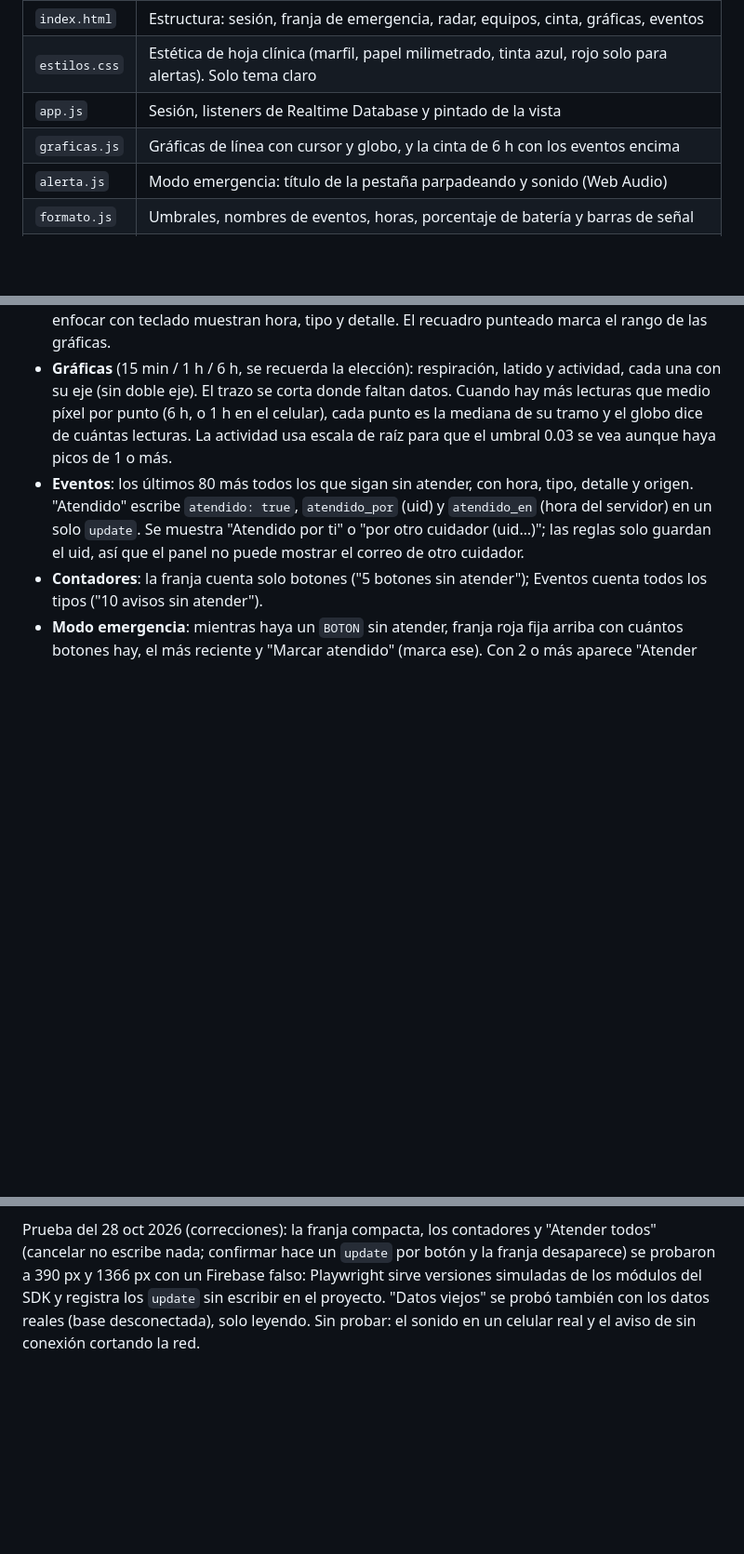
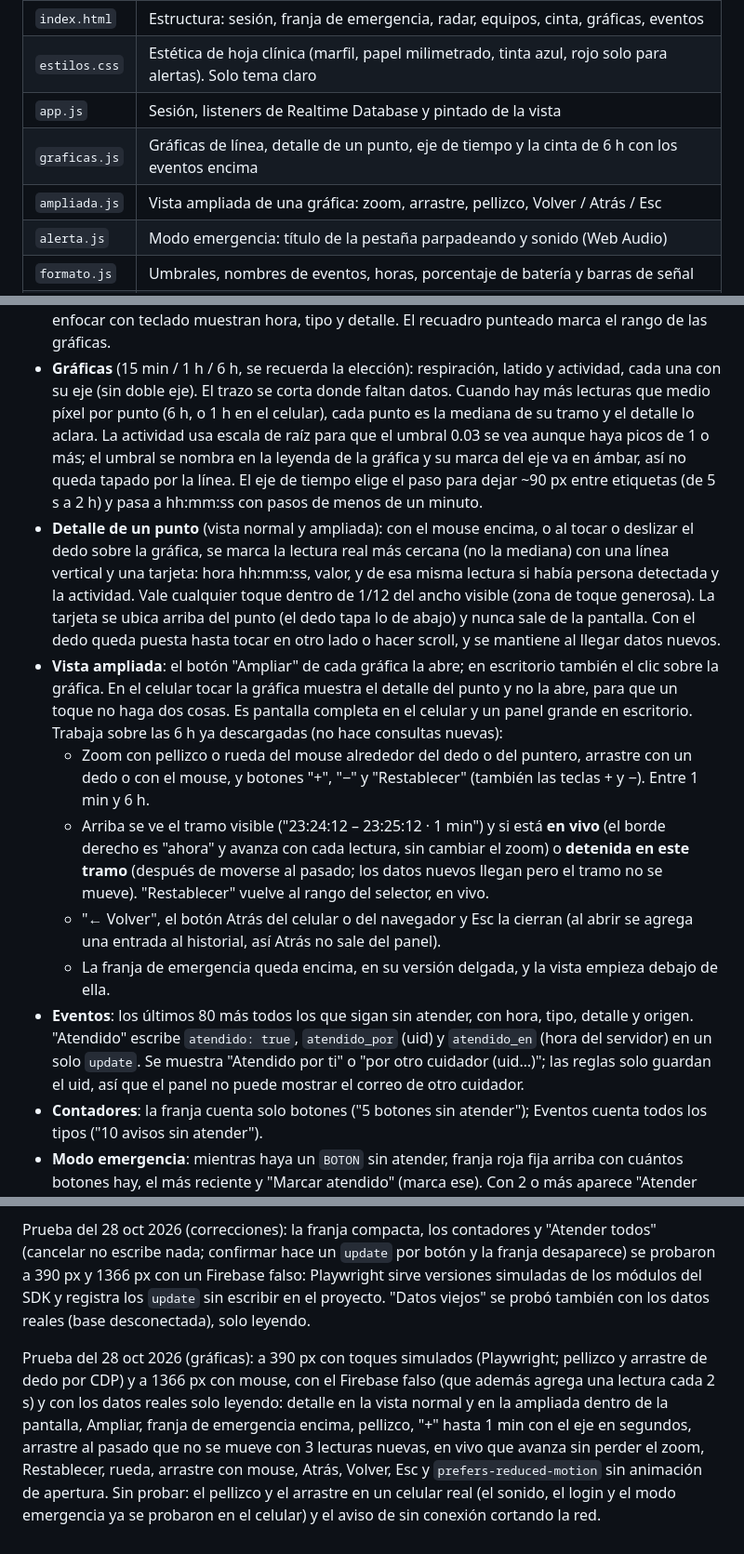
Before and after one commit to Audias22/proyecto-telecom-radar, a Markdown page: docs/panel.md, 3 parts joined by grey strips. Shown at 93% size. Drawn GitHub-style; blank space fills up the shorter version.

Commit message:
Documenta la vista ampliada y el detalle de las gráficas

```diff
--- a/docs/panel.md
+++ b/docs/panel.md
@@ -9,7 +9,8 @@ gstatic. Las gráficas son SVG propio (sin librerías). Está pensado primero pa
 | `index.html` | Estructura: sesión, franja de emergencia, radar, equipos, cinta, gráficas, eventos |
 | `estilos.css` | Estética de hoja clínica (marfil, papel milimetrado, tinta azul, rojo solo para alertas). Solo tema claro |
 | `app.js` | Sesión, listeners de Realtime Database y pintado de la vista |
-| `graficas.js` | Gráficas de línea con cursor y globo, y la cinta de 6 h con los eventos encima |
+| `graficas.js` | Gráficas de línea, detalle de un punto, eje de tiempo y la cinta de 6 h con los eventos encima |
+| `ampliada.js` | Vista ampliada de una gráfica: zoom, arrastre, pellizco, Volver / Atrás / Esc |
 | `alerta.js` | Modo emergencia: título de la pestaña parpadeando y sonido (Web Audio) |
 | `formato.js` | Umbrales, nombres de eventos, horas, porcentaje de batería y barras de señal |
 | `config.js` | Configuración web de Firebase y `BASE_ID`. **No se sube a git**; se copia de `config.ejemplo.js` |
@@ -49,8 +50,32 @@ gstatic. Las gráficas son SVG propio (sin librerías). Está pensado primero pa
 - **Gráficas** (15 min / 1 h / 6 h, se recuerda la elección): respiración, latido y actividad, cada
   una con su eje (sin doble eje). El trazo se corta donde faltan datos. Cuando hay más lecturas
   que medio píxel por punto (6 h, o 1 h en el celular), cada punto es la mediana de su tramo y el
-  globo dice de cuántas lecturas. La actividad usa escala de raíz para que el umbral 0.03 se vea
-  aunque haya picos de 1 o más.
+  detalle lo aclara. La actividad usa escala de raíz para que el umbral 0.03 se vea aunque haya
+  picos de 1 o más; el umbral se nombra en la leyenda de la gráfica y su marca del eje va en
+  ámbar, así no queda tapado por la línea. El eje de tiempo elige el paso para dejar ~90 px entre
+  etiquetas (de 5 s a 2 h) y pasa a hh:mm:ss con pasos de menos de un minuto.
+- **Detalle de un punto** (vista normal y ampliada): con el mouse encima, o al tocar o deslizar el
+  dedo sobre la gráfica, se marca la lectura real más cercana (no la mediana) con una línea
+  vertical y una tarjeta: hora hh:mm:ss, valor, y de esa misma lectura si había persona detectada
+  y la actividad. Vale cualquier toque dentro de 1/12 del ancho visible (zona de toque
+  generosa). La tarjeta se ubica arriba del punto (el dedo tapa lo de abajo) y nunca sale de la
+  pantalla. Con el dedo queda puesta hasta tocar en otro lado o hacer scroll, y se mantiene al
+  llegar datos nuevos.
+- **Vista ampliada**: el botón "Ampliar" de cada gráfica la abre; en escritorio también el clic
+  sobre la gráfica. En el celular tocar la gráfica muestra el detalle del punto y no la abre, para
+  que un toque no haga dos cosas. Es pantalla completa en el celular y un panel grande en
+  escritorio. Trabaja sobre las 6 h ya descargadas (no hace consultas nuevas):
+  - Zoom con pellizco o rueda del mouse alrededor del dedo o del puntero, arrastre con un dedo o
+    con el mouse, y botones "+", "−" y "Restablecer" (también las teclas + y −). Entre 1 min y
+    6 h.
+  - Arriba se ve el tramo visible ("23:24:12 – 23:25:12 · 1 min") y si está **en vivo** (el
+    borde derecho es "ahora" y avanza con cada lectura, sin cambiar el zoom) o **detenida en
+    este tramo** (después de moverse al pasado; los datos nuevos llegan pero el tramo no se
+    mueve). "Restablecer" vuelve al rango del selector, en vivo.
+  - "← Volver", el botón Atrás del celular o del navegador y Esc la cierran (al abrir se agrega
+    una entrada al historial, así Atrás no sale del panel).
+  - La franja de emergencia queda encima, en su versión delgada, y la vista empieza debajo de
+    ella.
 - **Eventos**: los últimos 80 más todos los que sigan sin atender, con hora, tipo, detalle y
   origen. "Atendido" escribe `atendido: true`, `atendido_por` (uid) y `atendido_en` (hora del
   servidor) en un solo `update`. Se muestra "Atendido por ti" o "por otro cuidador (uid…)"; las
@@ -118,5 +143,14 @@ Prueba del 28 oct 2026 (correcciones): la franja compacta, los contadores y "Ate
 (cancelar no escribe nada; confirmar hace un `update` por botón y la franja desaparece) se
 probaron a 390 px y 1366 px con un Firebase falso: Playwright sirve versiones simuladas de los
 módulos del SDK y registra los `update` sin escribir en el proyecto. "Datos viejos" se probó
-también con los datos reales (base desconectada), solo leyendo. Sin probar: el sonido en un celular real y el aviso de sin conexión cortando la
-red.
+también con los datos reales (base desconectada), solo leyendo.
+
+Prueba del 28 oct 2026 (gráficas): a 390 px con toques simulados (Playwright; pellizco y
+arrastre de dedo por CDP) y a 1366 px con mouse, con el Firebase falso (que además agrega una
+lectura cada 2 s) y con los datos reales solo leyendo: detalle en la vista normal y en la
+ampliada dentro de la pantalla, Ampliar, franja de emergencia encima, pellizco, "+" hasta 1 min
+con el eje en segundos, arrastre al pasado que no se mueve con 3 lecturas nuevas, en vivo que
+avanza sin perder el zoom, Restablecer, rueda, arrastre con mouse, Atrás, Volver, Esc y
+`prefers-reduced-motion` sin animación de apertura. Sin probar: el pellizco y el arrastre en un celular real (el
+sonido, el login y el modo emergencia ya se probaron en el celular) y el aviso de sin conexión
+cortando la red.
```
